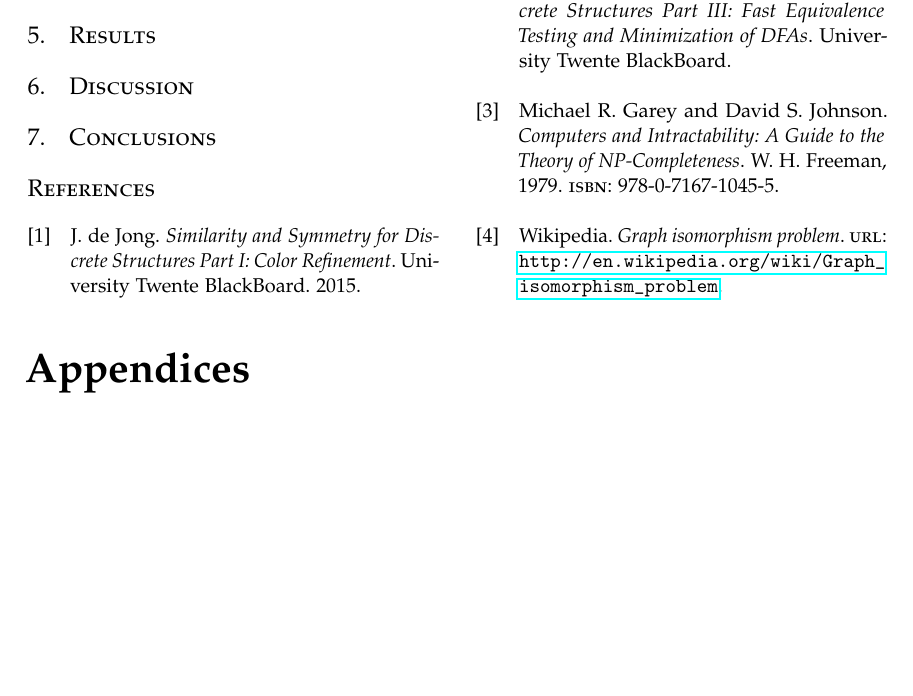
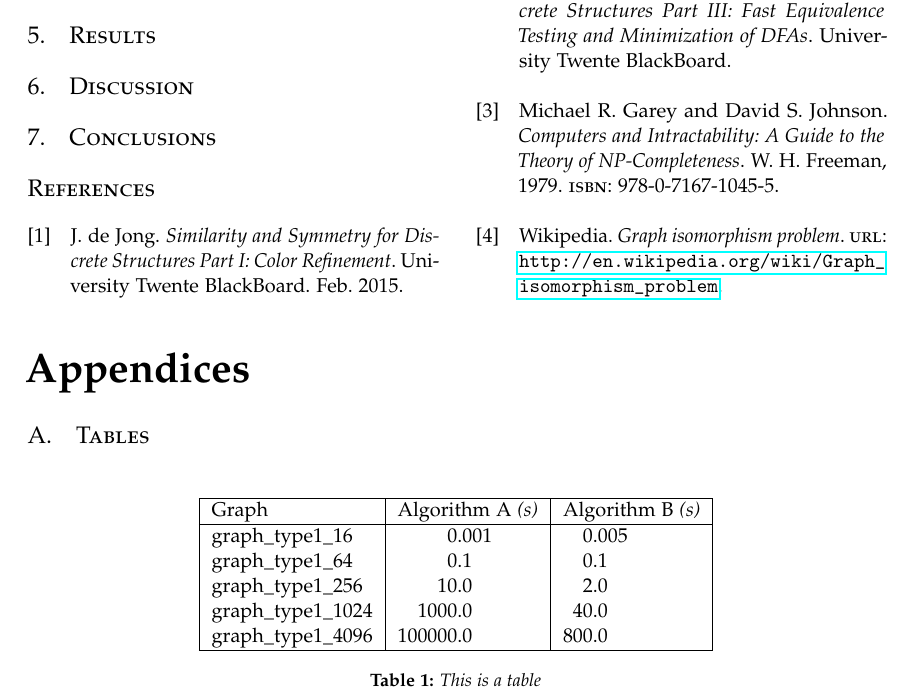
Before and after one commit to Inf1n1te/GraphIsomorphism, a LaTeX paper (paper/paper.tex): part of page 2 of 2, cut so that both start at the same text, the shorter picture padded with empty space. Compiled offline with pdfLaTeX.

Commit message:
added template table for results, fixed month of reference

```diff
--- a/paper/paper.tex
+++ b/paper/paper.tex
@@ -52,6 +52,10 @@
 
 % Appendices
 \usepackage[toc,page]{appendix} % appendix
+
+% Additional column type
+\usepackage{array}
+\newcolumntype{C}[1]{>{\centering\arraybackslash}p{#1}}
 
 %----------------------------------------------------------------------------------------
 %	TITLE SECTION
@@ -172,7 +178,46 @@ Only the algorithms themselves were timed, initialization and other parts of the
 \end{multicols}
 
 \begin{appendices}
-\label{appendices}
+\label{app}
+
+%------------------------------------------------
+\section{Tables} %Change section name
+\label{app:tab}
+%% TODO %%
+% Fill table with actual values
+%%
+%% NOTE %%
+% All current values are fictional values for testing purposes only
+%%
+\begin{table}[h]\centering
+\label{app:tab:0}
+\begin{tabular}{|l|r@{.}l|r@{.}l|}
+\hline
+Graph
+	& \multicolumn{2}{l|}{Algorithm A \emph{(s)}}
+	& \multicolumn{2}{l|}{Algorithm B \emph{(s)}} \\
+\hline
+graph\_{}type1\_{}16
+	& 0	& 001
+	& 0	& 005 \\
+graph\_{}type1\_{}64
+	& 0	& 1
+	& 0	& 1 \\
+graph\_{}type1\_{}256
+	& 10	& 0
+	& 2		& 0\\
+graph\_{}type1\_{}1024
+	& 1000	& 0
+	& 40	& 0 \\
+graph\_{}type1\_{}4096
+	& 100000	& 0
+	& 800		& 0 \\
+\hline
+\end{tabular}
+\caption{This is a table}
+\end{table}
+%------------------------------------------------
+
 \end{appendices}
 %----------------------------------------------------------------------------------------
 
```
Also changed, not shown: paper/references.bib (+1 -1 lines), paper/paper.tex (2 more changed lines).
